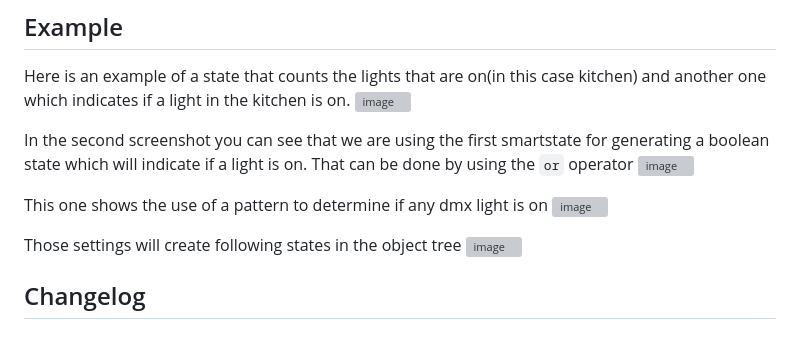
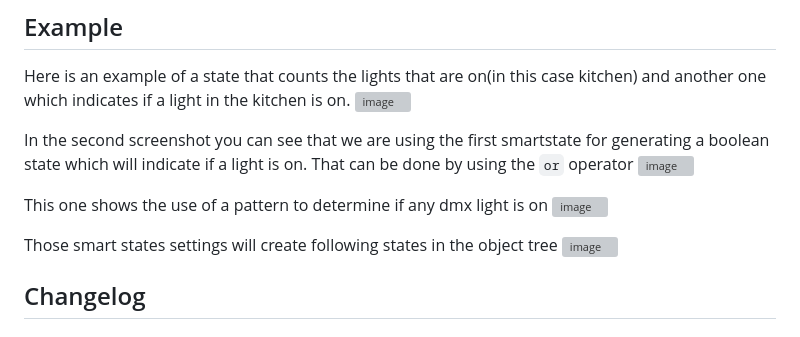
Before and after one commit to ChriD/ioBroker.smartstate, a Markdown page: README.md, the part around the change. GitHub-like rendering; grey boxes are pictures that could not be loaded.

```diff
--- a/README.md
+++ b/README.md
@@ -54,7 +54,7 @@ In the second screenshot you can see that we are using the first smartstate for
 This one shows the use of a pattern to determine if any dmx light is on
 ![image](https://user-images.githubusercontent.com/2505067/214383174-d4d23091-d2fb-4a86-a294-998a0af54dc9.png)
 
-Those settings will create following states in the object tree
+Those smart states settings will create following states in the object tree
 ![image](https://user-images.githubusercontent.com/2505067/214383091-577a1dc9-10a5-4478-af3f-a8374a5a8487.png)
 
 
```
